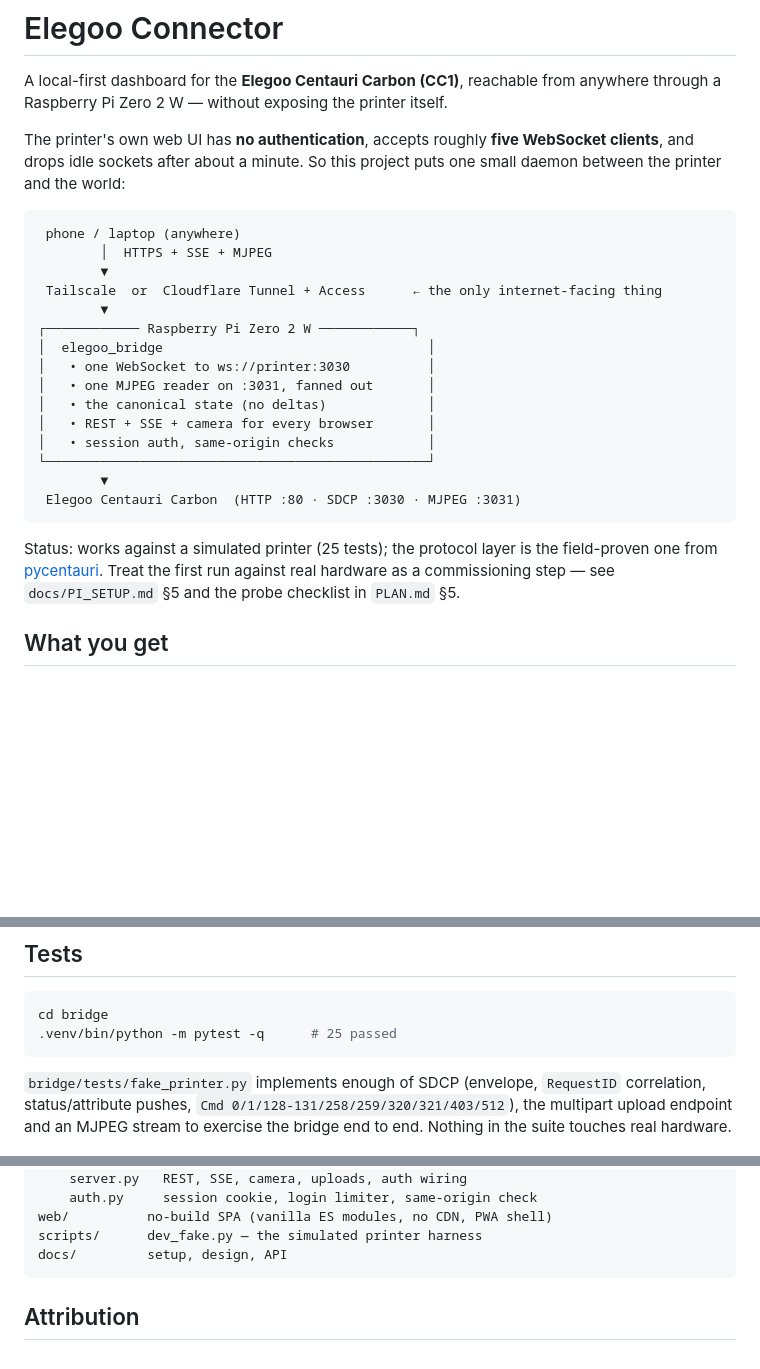
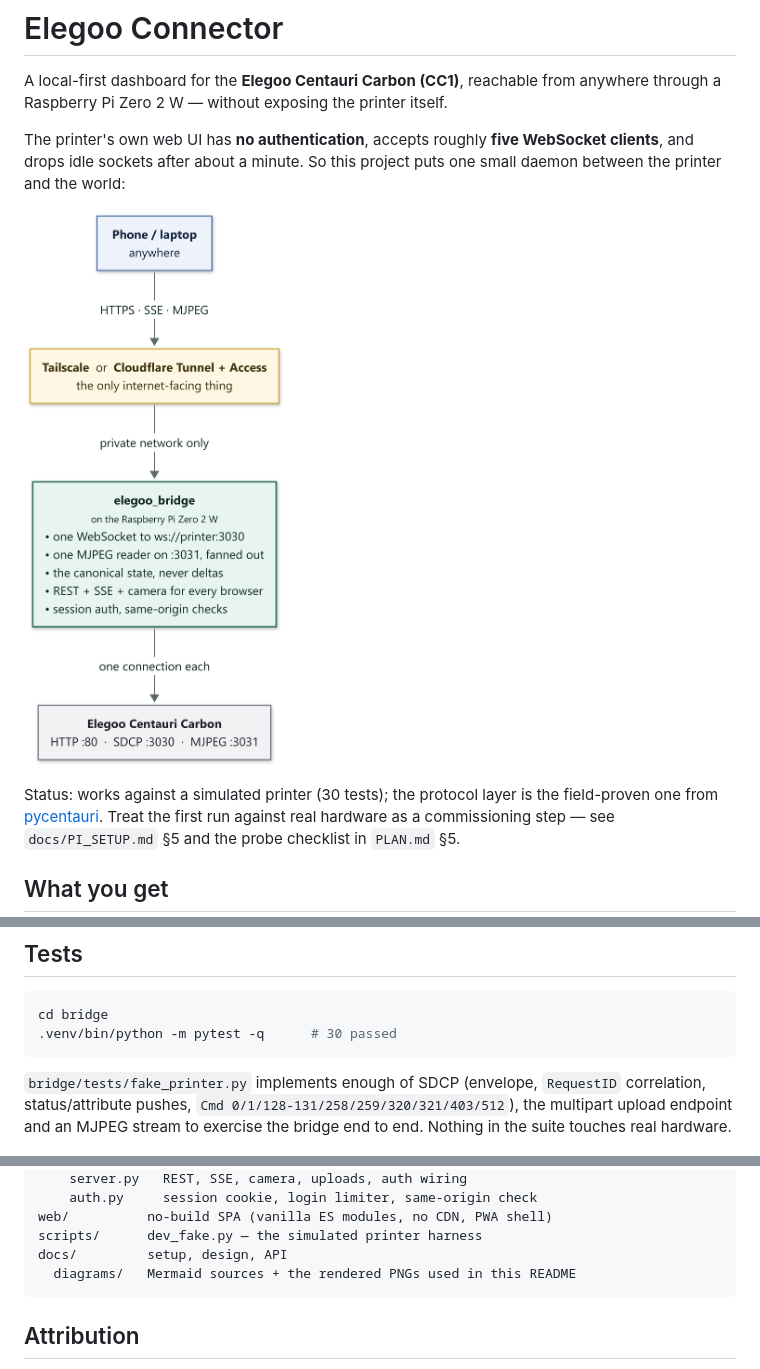
Before and after one commit to thijnperd/PiZero-Elegoo_connector, a Markdown page: README.md, 3 parts joined by grey strips. Rendered like a GitHub page; pictures changed too: docs/diagrams/architecture.png (added); blank space fills up the shorter version.

````diff
--- a/README.md
+++ b/README.md
@@ -7,25 +7,9 @@ The printer's own web UI has **no authentication**, accepts roughly **five WebSo
 clients**, and drops idle sockets after about a minute. So this project puts one small
 daemon between the printer and the world:
 
-```
- phone / laptop (anywhere)
-        │  HTTPS + SSE + MJPEG
-        ▼
- Tailscale  or  Cloudflare Tunnel + Access      ← the only internet-facing thing
-        ▼
-┌──────────── Raspberry Pi Zero 2 W ────────────┐
-│  elegoo_bridge                                  │
-│   • one WebSocket to ws://printer:3030          │
-│   • one MJPEG reader on :3031, fanned out       │
-│   • the canonical state (no deltas)             │
-│   • REST + SSE + camera for every browser       │
-│   • session auth, same-origin checks            │
-└─────────────────────────────────────────────────┘
-        ▼
- Elegoo Centauri Carbon  (HTTP :80 · SDCP :3030 · MJPEG :3031)
-```
+![Architecture: a phone or laptop reaches Tailscale or Cloudflare Tunnel + Access over HTTPS, SSE and MJPEG; that is the only internet-facing thing. Behind it, on a Raspberry Pi Zero 2 W, elegoo_bridge holds one WebSocket and one MJPEG reader to the Elegoo Centauri Carbon and fans REST, SSE and camera out to every browser.](docs/diagrams/architecture.png)
 
-Status: works against a simulated printer (25 tests); the protocol layer is the field-proven
+Status: works against a simulated printer (30 tests); the protocol layer is the field-proven
 one from [pycentauri](https://github.com/bjan/pycentauri). Treat the first run against real
 hardware as a commissioning step — see `docs/PI_SETUP.md` §5 and the probe checklist in
 `PLAN.md` §5.
@@ -95,7 +79,7 @@ or Cloudflare, hardening, acceptance tests, troubleshooting — is in
 
 ```bash
 cd bridge
-.venv/bin/python -m pytest -q      # 25 passed
+.venv/bin/python -m pytest -q      # 30 passed
 ```
 
 `bridge/tests/fake_printer.py` implements enough of SDCP (envelope, `RequestID`
@@ -132,6 +116,7 @@ bridge/       the daemon (FastAPI) and its tests
 web/          no-build SPA (vanilla ES modules, no CDN, PWA shell)
 scripts/      dev_fake.py — the simulated printer harness
 docs/         setup, design, API
+  diagrams/   Mermaid sources + the rendered PNGs used in this README
 ```
 
 ## Attribution
````
Also changed, not shown: PLAN.md (+1 -24 lines), docs/diagrams/bridge-internals.png (added), 3 other files.
